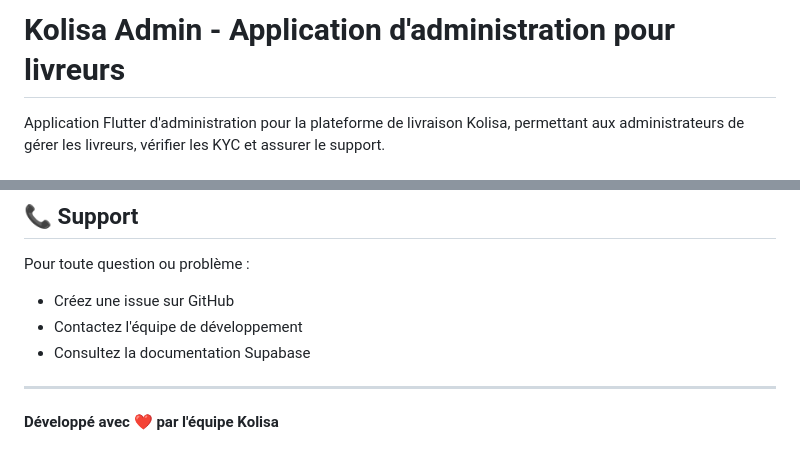
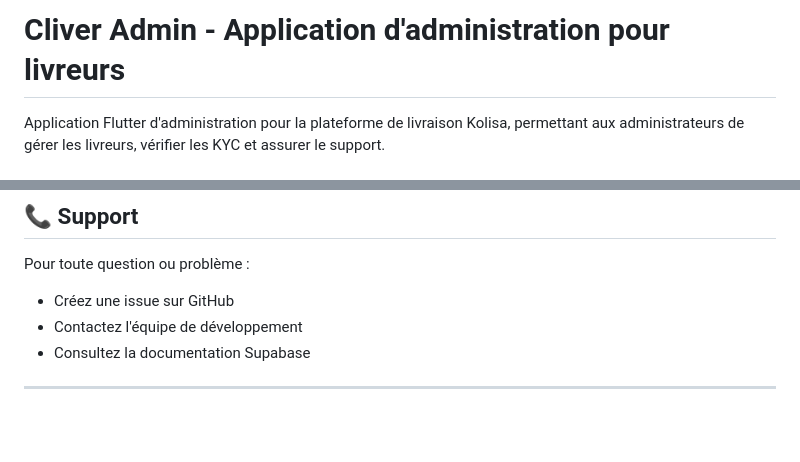
Before and after one commit to joel710/Cliver-Admin, a Markdown page: README.md, 2 parts joined by grey strips. Drawn GitHub-style; blank space fills up the shorter version.

Commit message:
Update README.md
Cliver Expo

```diff
--- a/README.md
+++ b/README.md
@@ -1,4 +1,4 @@
-# Kolisa Admin - Application d'administration pour livreurs
+# Cliver Admin - Application d'administration pour livreurs
 
 Application Flutter d'administration pour la plateforme de livraison Kolisa, permettant aux administrateurs de gérer les livreurs, vérifier les KYC et assurer le support.
 
@@ -173,5 +173,3 @@ Pour toute question ou problème :
 - Consultez la documentation Supabase
 
 ---
-
-**Développé avec ❤️ par l'équipe Kolisa**
```
